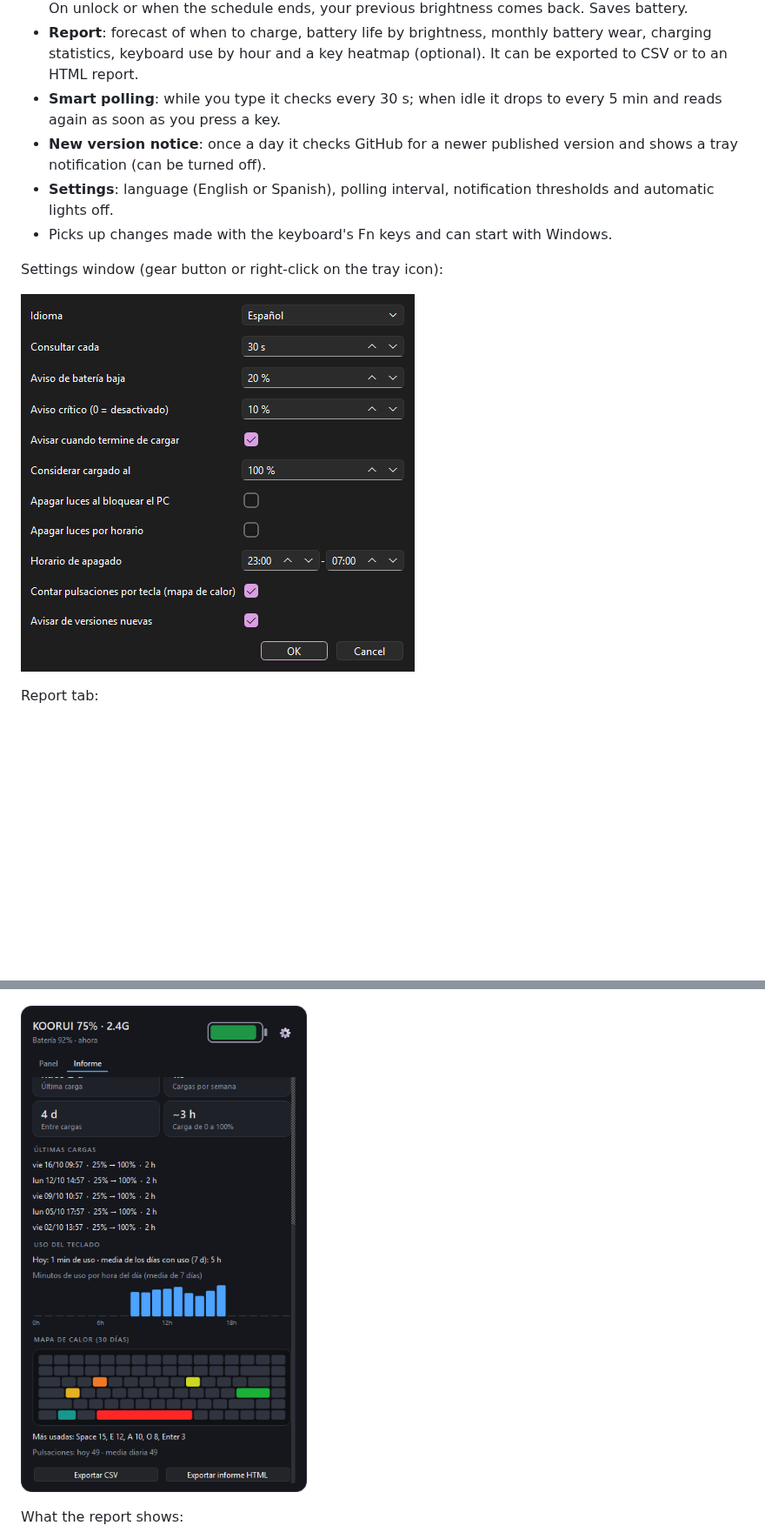
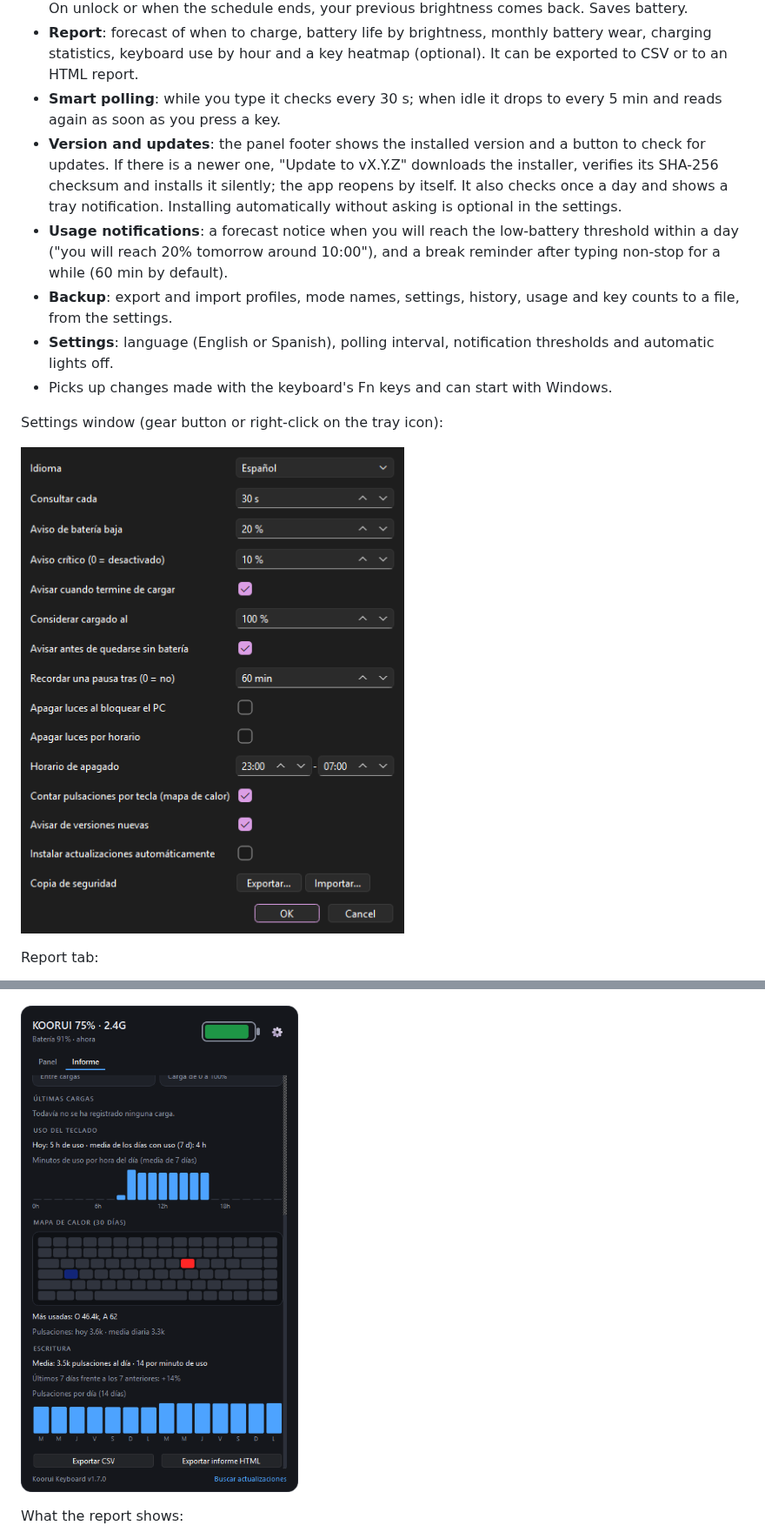
Before and after one commit to Trukitro/Koorui_Keyboard_Software, a Markdown page: README.en.md, 2 parts joined by grey strips. Shown at 87% size. GitHub-like rendering; pictures changed too: docs/report2.png, docs/settings.png; blank space fills up the shorter version.

```diff
--- a/README.en.md
+++ b/README.en.md
@@ -39,7 +39,9 @@ KOORUI does not publish software for this keyboard and, in 2.4 GHz mode, there i
 - **Automatic lights off**: when the PC is locked and/or on a schedule (for example 23:00 to 07:00). On unlock or when the schedule ends, your previous brightness comes back. Saves battery.
 - **Report**: forecast of when to charge, battery life by brightness, monthly battery wear, charging statistics, keyboard use by hour and a key heatmap (optional). It can be exported to CSV or to an HTML report.
 - **Smart polling**: while you type it checks every 30 s; when idle it drops to every 5 min and reads again as soon as you press a key.
-- **New version notice**: once a day it checks GitHub for a newer published version and shows a tray notification (can be turned off).
+- **Version and updates**: the panel footer shows the installed version and a button to check for updates. If there is a newer one, "Update to vX.Y.Z" downloads the installer, verifies its SHA-256 checksum and installs it silently; the app reopens by itself. It also checks once a day and shows a tray notification. Installing automatically without asking is optional in the settings.
+- **Usage notifications**: a forecast notice when you will reach the low-battery threshold within a day ("you will reach 20% tomorrow around 10:00"), and a break reminder after typing non-stop for a while (60 min by default).
+- **Backup**: export and import profiles, mode names, settings, history, usage and key counts to a file, from the settings.
 - **Settings**: language (English or Spanish), polling interval, notification thresholds and automatic lights off.
 - Picks up changes made with the keyboard's Fn keys and can start with Windows.
 
```
Also changed, not shown: other parts of README.en.md (+4 -2 lines), README.md (+7 -3 lines), ROADMAP.md (+1 -1 lines), 3 other files.
